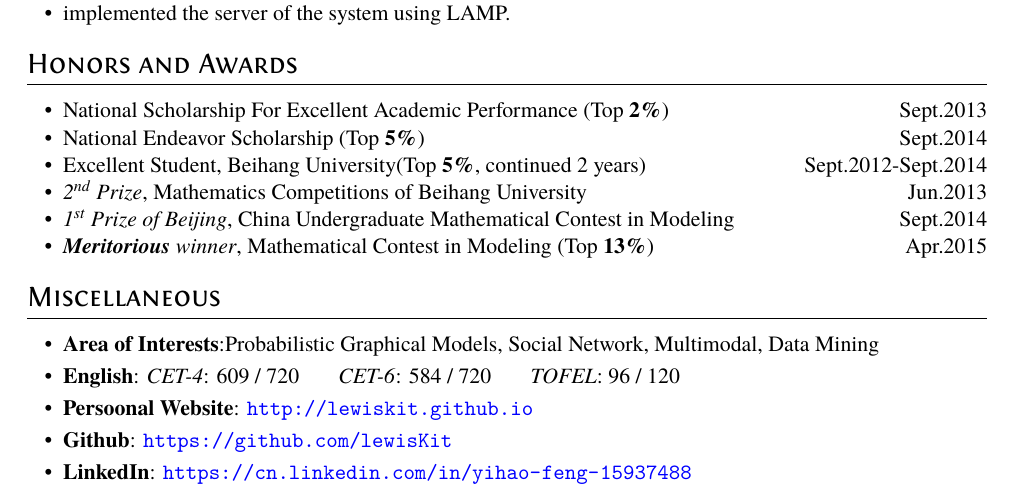
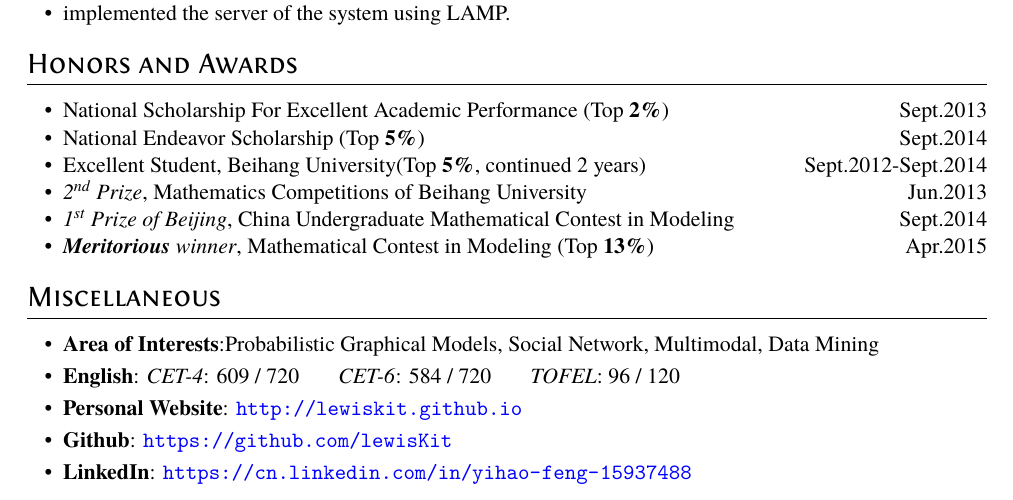
Before and after one commit to dagnaf/Curriculum-Vitae, a LaTeX CV (resume.tex): part of page 2 of 2, cut so that both start at the same text. Compiled offline with XeLaTeX.

Commit message:
fix words
change persoonal to personal

```diff
--- a/resume.tex
+++ b/resume.tex
@@ -159,7 +159,7 @@ Rank: 4 / 134 \ \  Overall GPA:3.74 / 4 (Major GPA:3.85 / 4)
 \begin{itemize}[parsep=0.5ex]
 \item \textbf{Area of Interests}:Probabilistic Graphical Models, Social Network, Multimodal, Data Mining
 \item \textbf{English}: \textit{CET-4}: 609 / 720 \hspace{0.5cm} \textit{CET-6}: 584 / 720 \hspace{0.5cm} \textit{TOFEL}: 96 / 120
-\item \textbf{Persoonal Website}:  \url{http://lewiskit.github.io}
+\item \textbf{Personal Website}:  \url{http://lewiskit.github.io}
 \item \textbf{Github}: \url{https://github.com/lewisKit}
 \item \textbf{LinkedIn}: \url{https://cn.linkedin.com/in/yihao-feng-15937488}
 
```
Also changed, not shown: resume.pdf, 3 other files.
